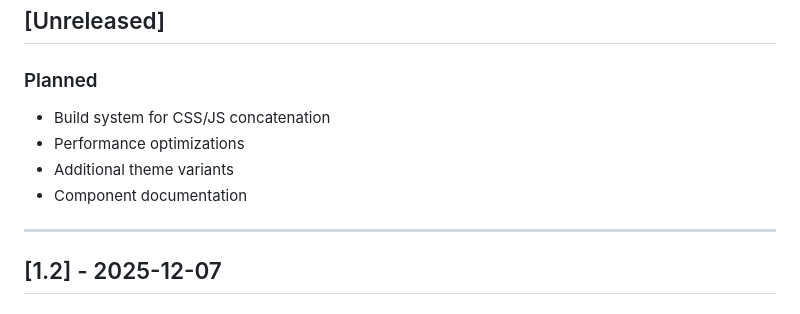
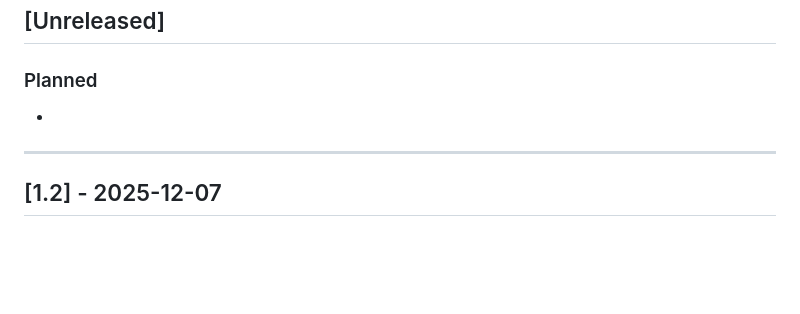
Before and after one commit to JOLT-dailyAi/VibeDrips, a Markdown page: CHANGELOG.md, the part around the change. GitHub-like rendering; blank space fills up the shorter version.

```diff
--- a/CHANGELOG.md
+++ b/CHANGELOG.md
@@ -8,10 +8,7 @@ and this project uses single decimal versioning: v1.0, v1.1, v1.2... v1.9, v2.0
 ## [Unreleased]
 
 ### Planned
-- Build system for CSS/JS concatenation
-- Performance optimizations
-- Additional theme variants
-- Component documentation
+-
 
 ---
 
```
